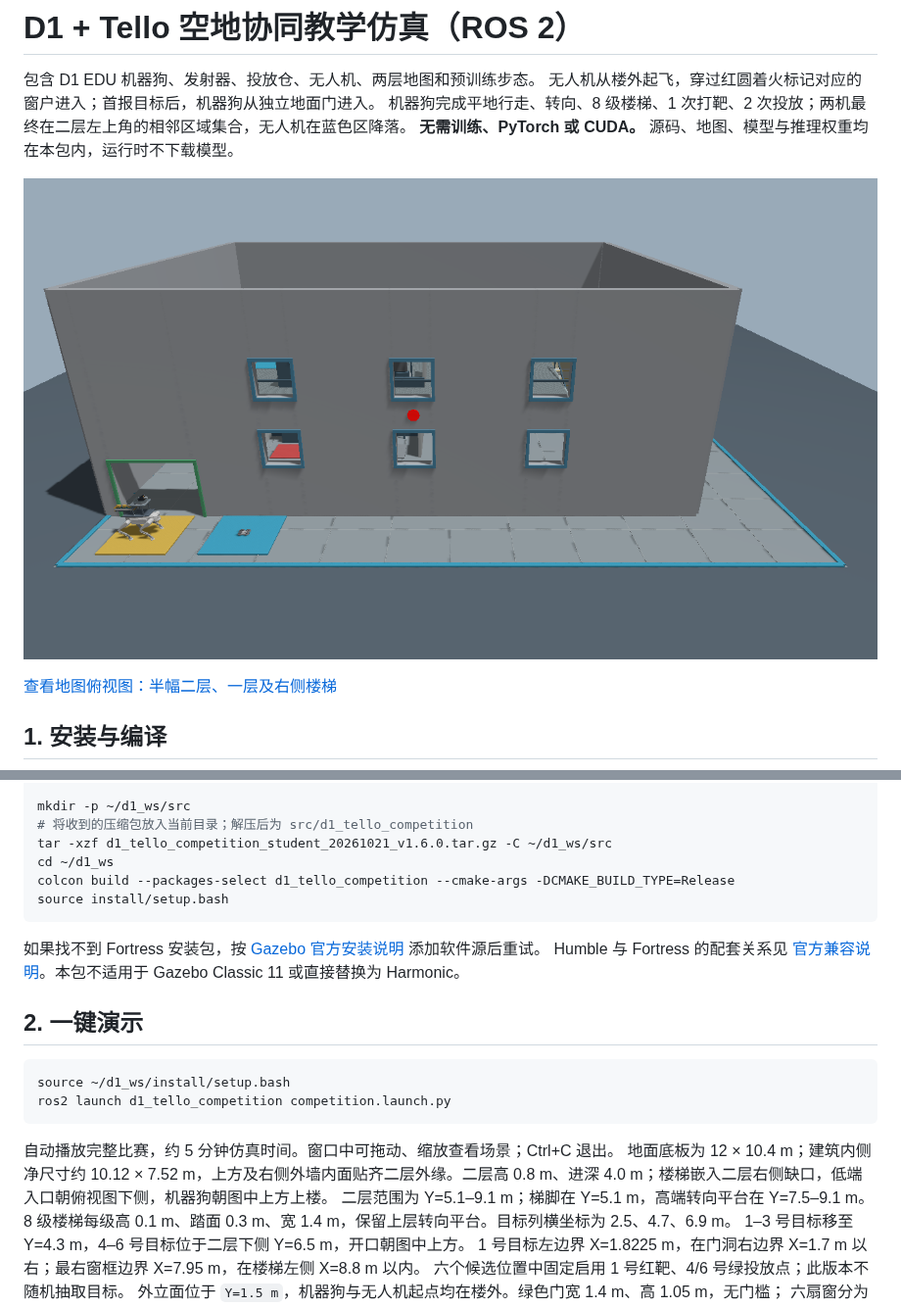
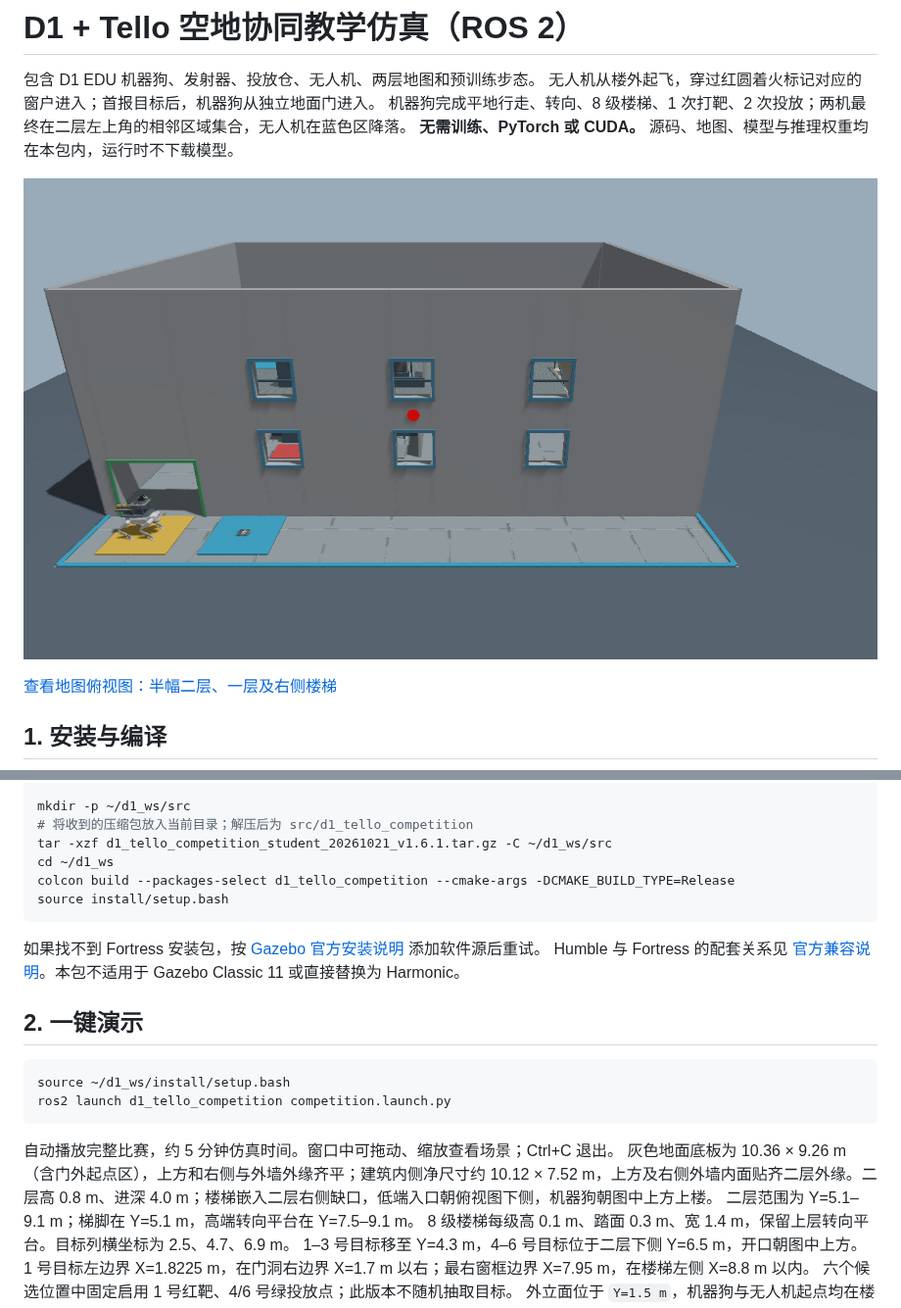
Before and after one commit to ppppplus/d1_tello_competition, a Markdown page: README.md, 2 parts joined by grey strips. Shown at 98% size. Rendered like a GitHub page; pictures changed too: docs/entry_facade.png.

````diff
--- a/README.md
+++ b/README.md
@@ -26,7 +26,7 @@ sudo apt install build-essential cmake python3-colcon-common-extensions \
 
 mkdir -p ~/d1_ws/src
 # 将收到的压缩包放入当前目录；解压后为 src/d1_tello_competition
-tar -xzf d1_tello_competition_student_20261021_v1.6.0.tar.gz -C ~/d1_ws/src
+tar -xzf d1_tello_competition_student_20261021_v1.6.1.tar.gz -C ~/d1_ws/src
 cd ~/d1_ws
 colcon build --packages-select d1_tello_competition --cmake-args -DCMAKE_BUILD_TYPE=Release
 source install/setup.bash
@@ -43,7 +43,7 @@ ros2 launch d1_tello_competition competition.launch.py
 ```
 
 自动播放完整比赛，约 5 分钟仿真时间。窗口中可拖动、缩放查看场景；Ctrl+C 退出。
-地面底板为 12 × 10.4 m；建筑内侧净尺寸约 10.12 × 7.52 m，上方及右侧外墙内面贴齐二层外缘。二层高 0.8 m、进深 4.0 m；楼梯嵌入二层右侧缺口，低端入口朝俯视图下侧，机器狗朝图中上方上楼。
+灰色地面底板为 10.36 × 9.26 m（含门外起点区），上方和右侧与外墙外缘齐平；建筑内侧净尺寸约 10.12 × 7.52 m，上方及右侧外墙内面贴齐二层外缘。二层高 0.8 m、进深 4.0 m；楼梯嵌入二层右侧缺口，低端入口朝俯视图下侧，机器狗朝图中上方上楼。
 二层范围为 Y=5.1–9.1 m；梯脚在 Y=5.1 m，高端转向平台在 Y=7.5–9.1 m。
 8 级楼梯每级高 0.1 m、踏面 0.3 m、宽 1.4 m，保留上层转向平台。目标列横坐标为 2.5、4.7、6.9 m。
 1–3 号目标移至 Y=4.3 m，4–6 号目标位于二层下侧 Y=6.5 m，开口朝图中上方。
````
Also changed, not shown: docs/MAP_VALIDATION.md (+4 -2 lines), docs/map_top.png, 2 other files.
